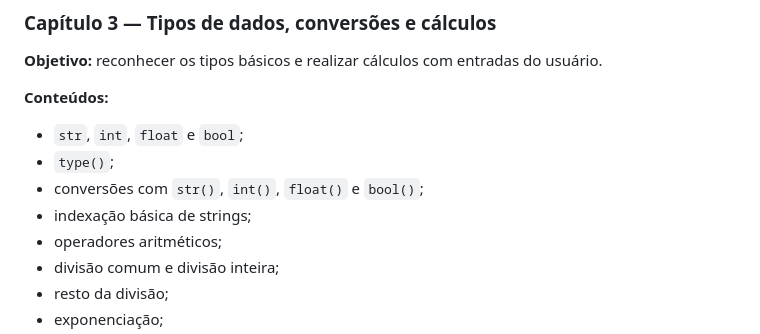
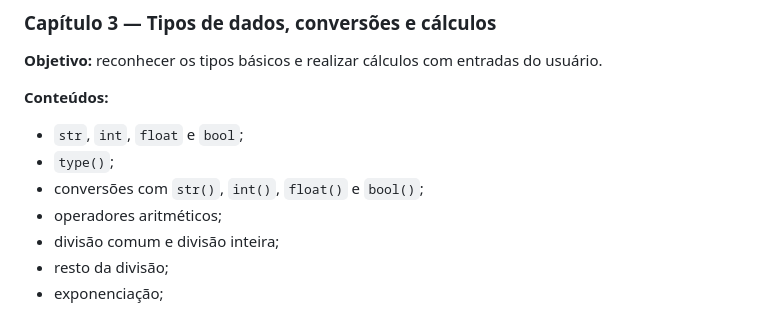
Before and after one commit to seriouslyvictor/Modulo1, a Markdown page: Apostila/PLANO_CONTEUDO.md, the part around the change. GitHub-like rendering.

Commit message:
docs(apostila): align curriculum plan with taught content

```diff
--- a/Apostila/PLANO_CONTEUDO.md
+++ b/Apostila/PLANO_CONTEUDO.md
@@ -122,7 +122,6 @@ No laboratório institucional, Python e VS Code já estarão instalados. O Capí
 - `str`, `int`, `float` e `bool`;
 - `type()`;
 - conversões com `str()`, `int()`, `float()` e `bool()`;
-- indexação básica de strings;
 - operadores aritméticos;
 - divisão comum e divisão inteira;
 - resto da divisão;
```
